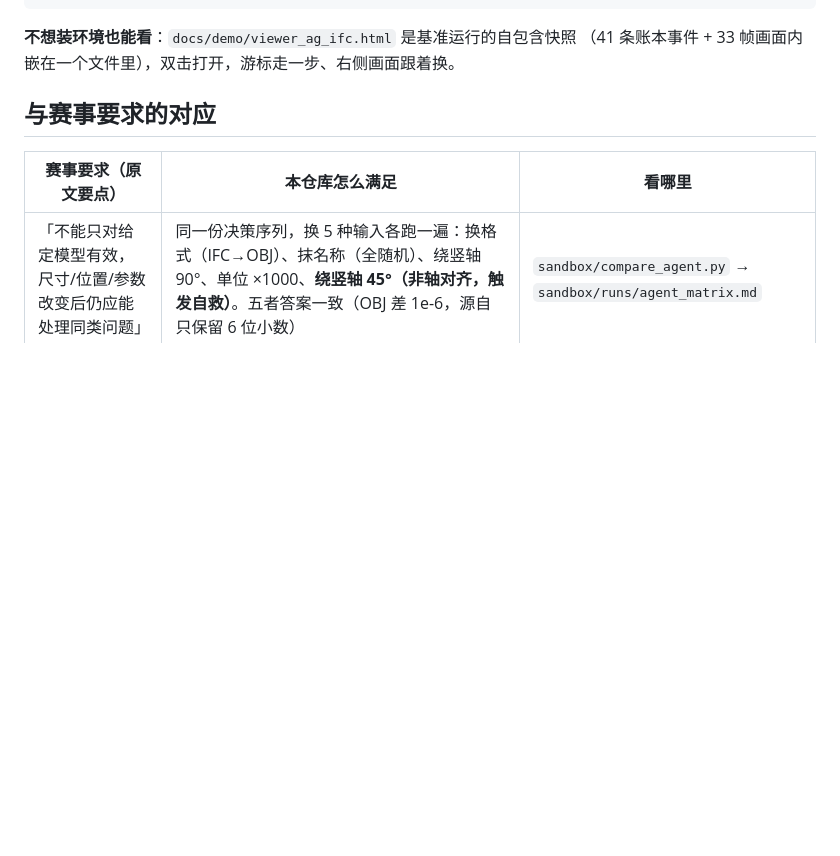
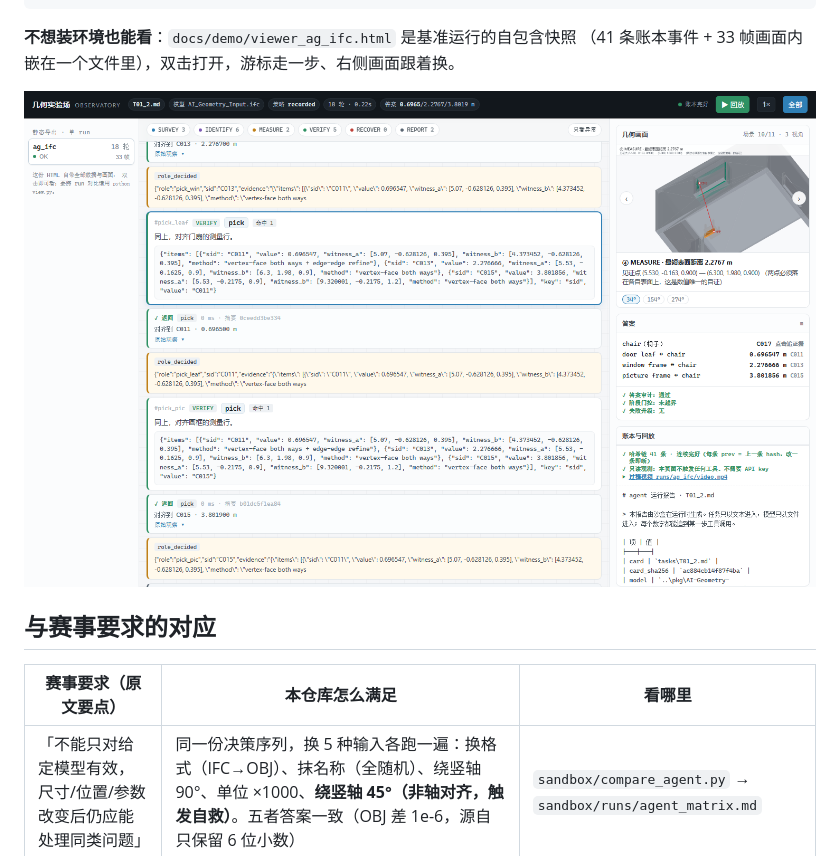
Before and after one commit to thomaswu-opc/aigeo-lab, a Markdown page: README.md, the part around the change. GitHub-like rendering; pictures changed too: docs/demo/screenshot.png (added); blank space fills up the shorter version.

```diff
--- a/README.md
+++ b/README.md
@@ -38,6 +38,8 @@ python sandbox/view.py export ag_ifc      # 导出单文件 HTML，双击即看
 
 **不想装环境也能看**：`docs/demo/viewer_ag_ifc.html` 是基准运行的自包含快照
 （41 条账本事件 + 33 帧画面内嵌在一个文件里），双击打开，游标走一步、右侧画面跟着换。
+
+![观测台](docs/demo/screenshot.png)
 
 ## 与赛事要求的对应
 
```
Also changed, not shown: 4 other files.
